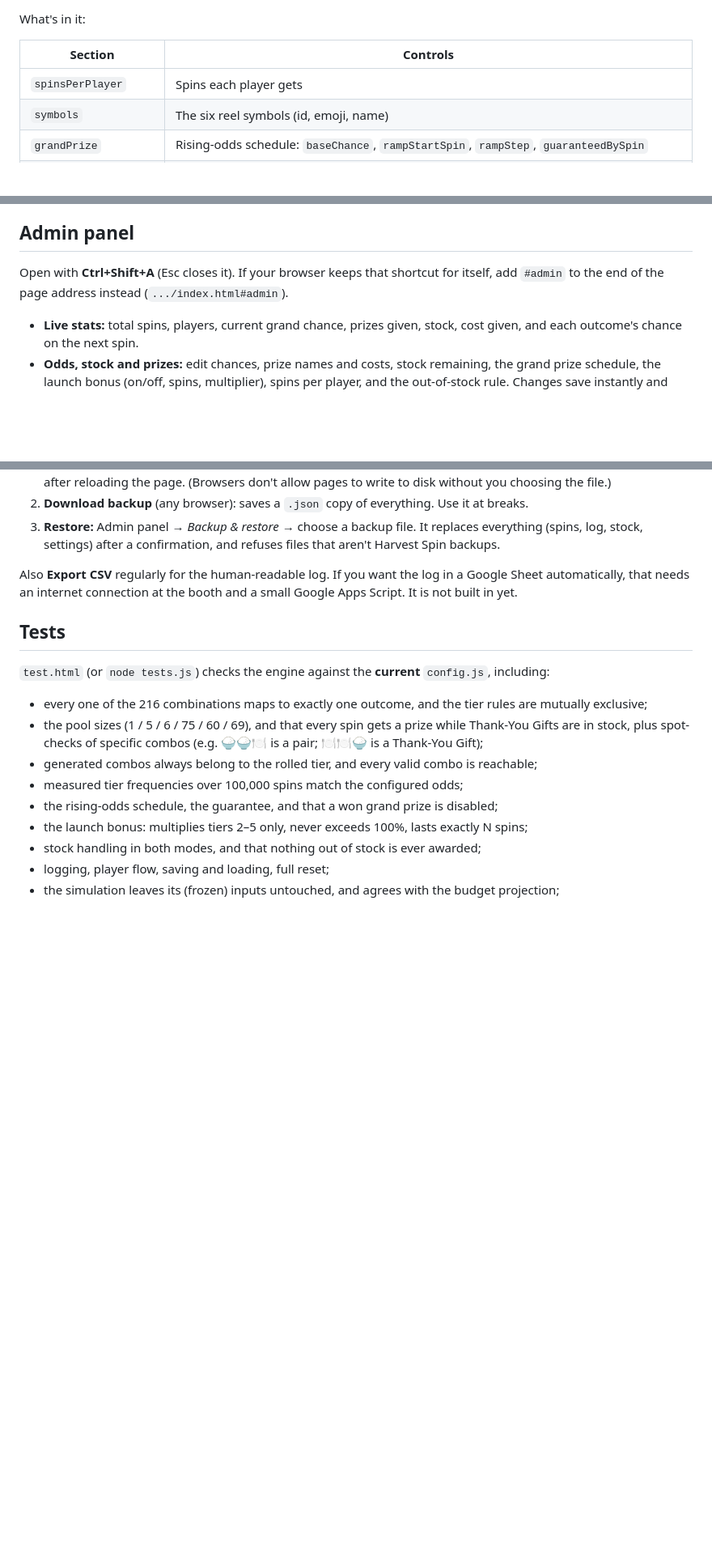
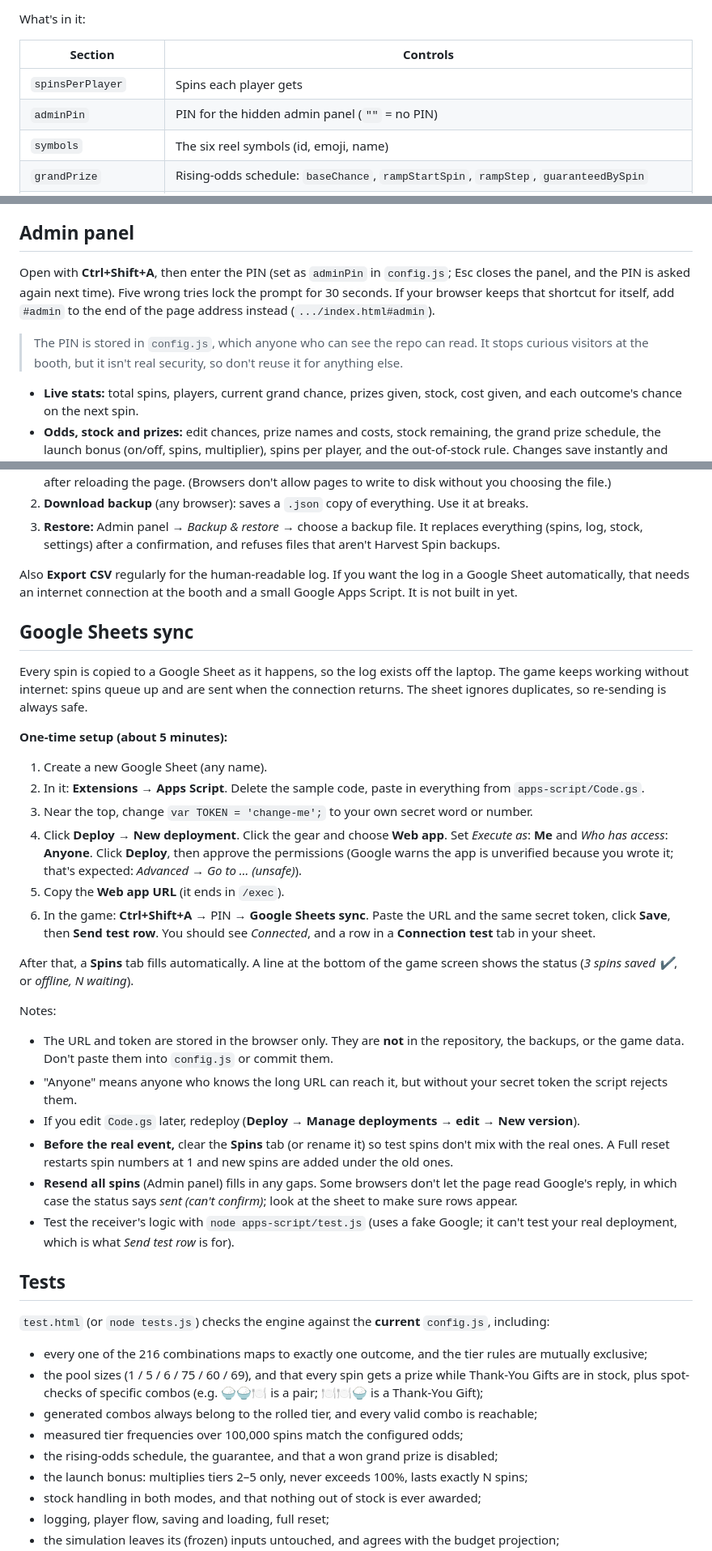
Before and after one commit to blueslick/harvest-spin, a Markdown page: README.md, 3 parts joined by grey strips. Shown at 81% size. GitHub-like rendering; blank space fills up the shorter version.

```diff
--- a/README.md
+++ b/README.md
@@ -67,6 +75,7 @@ What's in it:
 | Section | Controls |
 |---|---|
 | `spinsPerPlayer` | Spins each player gets |
+| `adminPin` | PIN for the hidden admin panel (`""` = no PIN) |
 | `symbols` | The six reel symbols (id, emoji, name) |
 | `grandPrize` | Rising-odds schedule: `baseChance`, `rampStartSpin`, `rampStep`, `guaranteedBySpin` |
 | `launchBonus` | `enabled`, `spins`, `multiplier` |
@@ -152,7 +161,9 @@ The grand prize's chance **always** falls through to the Thank-You Gift when it
 
 ## Admin panel
 
-Open with **Ctrl+Shift+A** (Esc closes it). If your browser keeps that shortcut for itself, add `#admin` to the end of the page address instead (`.../index.html#admin`).
+Open with **Ctrl+Shift+A**, then enter the PIN (set as `adminPin` in `config.js`; Esc closes the panel, and the PIN is asked again next time). Five wrong tries lock the prompt for 30 seconds. If your browser keeps that shortcut for itself, add `#admin` to the end of the page address instead (`.../index.html#admin`).
+
+> The PIN is stored in `config.js`, which anyone who can see the repo can read. It stops curious visitors at the booth, but it isn't real security, so don't reuse it for anything else.
 
 - **Live stats:** total spins, players, current grand chance, prizes given, stock, cost given, and each outcome's chance on the next spin.
 - **Odds, stock and prizes:** edit chances, prize names and costs, stock remaining, the grand prize schedule, the launch bonus (on/off, spins, multiplier), spins per player, and the out-of-stock rule. Changes save instantly and invalid values are rejected with a message (for example, tier chances totalling more than 100%). **Reset odds & settings to config.js defaults** clears all admin edits (it keeps the log and prizes already given).
@@ -179,6 +190,30 @@ Game data lives in the browser's localStorage, which survives refreshes but **no
 
 Also **Export CSV** regularly for the human-readable log. If you want the log in a Google Sheet automatically, that needs an internet connection at the booth and a small Google Apps Script. It is not built in yet.
 
+## Google Sheets sync
+
+Every spin is copied to a Google Sheet as it happens, so the log exists off the laptop. The game keeps working without internet: spins queue up and are sent when the connection returns. The sheet ignores duplicates, so re-sending is always safe.
+
+**One-time setup (about 5 minutes):**
+
+1. Create a new Google Sheet (any name).
+2. In it: **Extensions → Apps Script**. Delete the sample code, paste in everything from `apps-script/Code.gs`.
+3. Near the top, change `var TOKEN = 'change-me';` to your own secret word or number.
+4. Click **Deploy → New deployment**. Click the gear and choose **Web app**. Set *Execute as*: **Me** and *Who has access*: **Anyone**. Click **Deploy**, then approve the permissions (Google warns the app is unverified because you wrote it; that's expected: *Advanced → Go to … (unsafe)*).
+5. Copy the **Web app URL** (it ends in `/exec`).
+6. In the game: **Ctrl+Shift+A** → PIN → **Google Sheets sync**. Paste the URL and the same secret token, click **Save**, then **Send test row**. You should see *Connected*, and a row in a **Connection test** tab in your sheet.
+
+After that, a **Spins** tab fills automatically. A line at the bottom of the game screen shows the status (*3 spins saved ✔*, or *offline, N waiting*).
+
+Notes:
+
+- The URL and token are stored in the browser only. They are **not** in the repository, the backups, or the game data. Don't paste them into `config.js` or commit them.
+- "Anyone" means anyone who knows the long URL can reach it, but without your secret token the script rejects them.
+- If you edit `Code.gs` later, redeploy (**Deploy → Manage deployments → edit → New version**).
+- **Before the real event,** clear the **Spins** tab (or rename it) so test spins don't mix with the real ones. A Full reset restarts spin numbers at 1 and new spins are added under the old ones.
+- **Resend all spins** (Admin panel) fills in any gaps. Some browsers don't let the page read Google's reply, in which case the status says *sent (can't confirm)*; look at the sheet to make sure rows appear.
+- Test the receiver's logic with `node apps-script/test.js` (uses a fake Google; it can't test your real deployment, which is what *Send test row* is for).
+
 ## Tests
 
 `test.html` (or `node tests.js`) checks the engine against the **current** `config.js`, including:
```
Also changed, not shown: other parts of README.md (+15 -5 lines).
